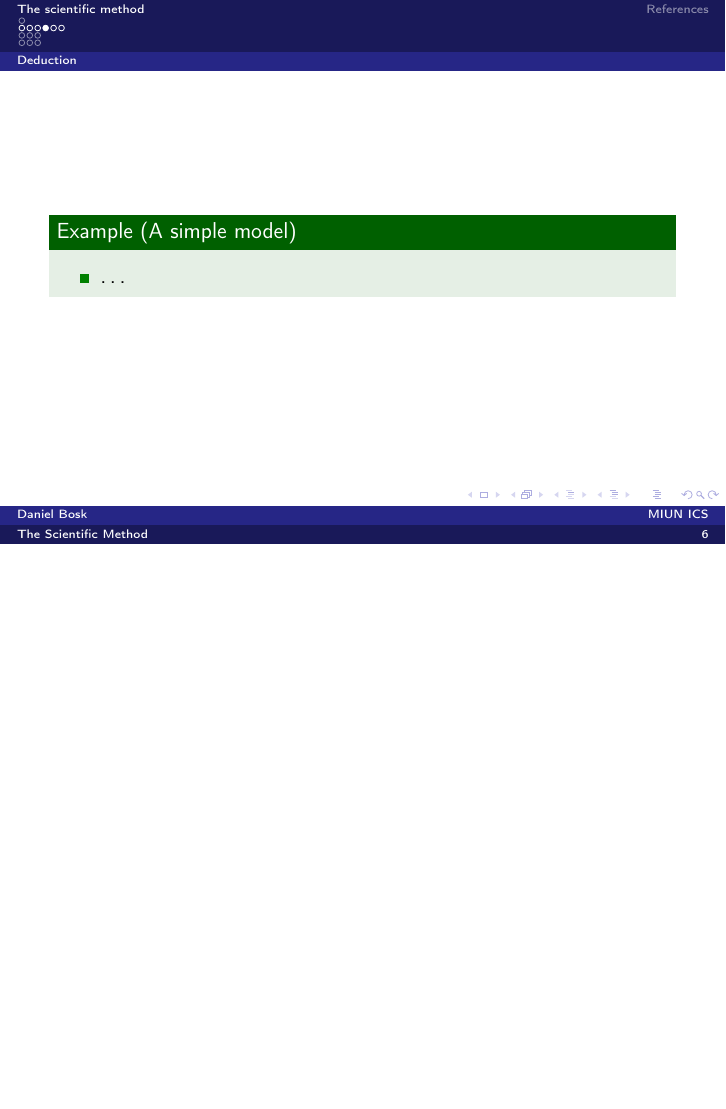
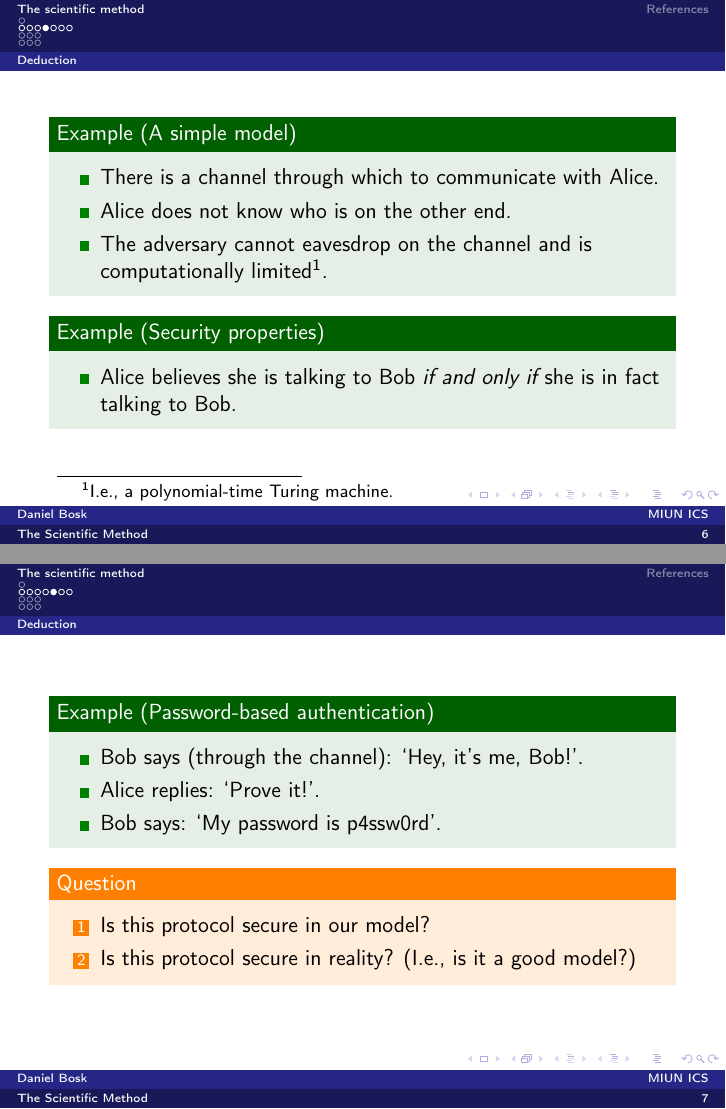
Before and after one commit to dbosk/scientific-method, LaTeX slides (scientific-method.tex, which reads contents.tex): page 8 of 19 before the commit and pages 8 and 10 of 21 after it, the two joined at a grey line, the shorter picture padded with empty space. Compiled offline with pdfLaTeX.

Commit message:
Adds system, adversary model example

```diff
--- a/contents.tex
+++ b/contents.tex
@@ -57,9 +57,39 @@
 \begin{frame}
   \begin{example}[A simple model]
     \begin{itemize}
-      \item \dots
+      \item There is a channel through which to communicate with Alice.
+      \item Alice does not know who is on the other end.
+      \item The adversary cannot eavesdrop on the channel and is
+        computationally limited\footnote{\Ie a polynomial-time Turing
+          machine.}.
     \end{itemize}
   \end{example}
+
+  \begin{example}[Security properties]
+    \begin{itemize}
+      \item Alice believes she is talking to Bob \emph{if and only if} she is
+        in fact talking to Bob.
+    \end{itemize}
+  \end{example}
+\end{frame}
+
+\begin{frame}
+  \begin{example}[Password-based authentication]
+    \begin{itemize}
+      \item Bob says (through the channel): \enquote{Hey, it's me, Bob!}.
+      \item Alice replies: \enquote{Prove it!}.
+      \item Bob says: \enquote{My password is p4ssw0rd}.
+    \end{itemize}
+  \end{example}
+
+  \pause
+
+  \begin{question}
+    \begin{enumerate}
+      \item Is this protocol secure in our model?
+      \item Is this protocol secure in reality? (\Ie is it a good model?)
+    \end{enumerate}
+  \end{question}
 \end{frame}
 
 \begin{frame}
```
